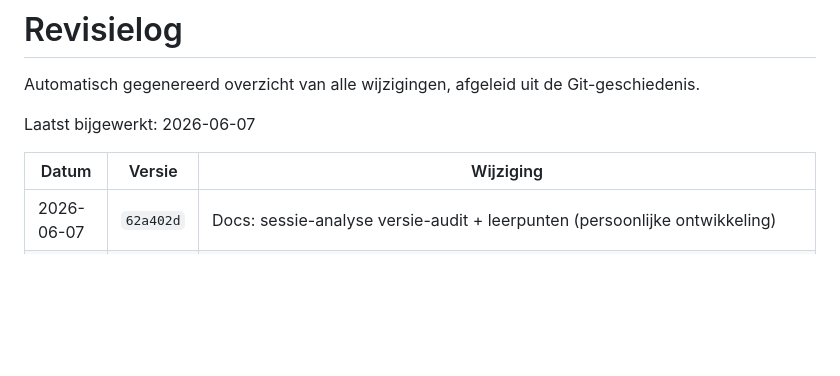
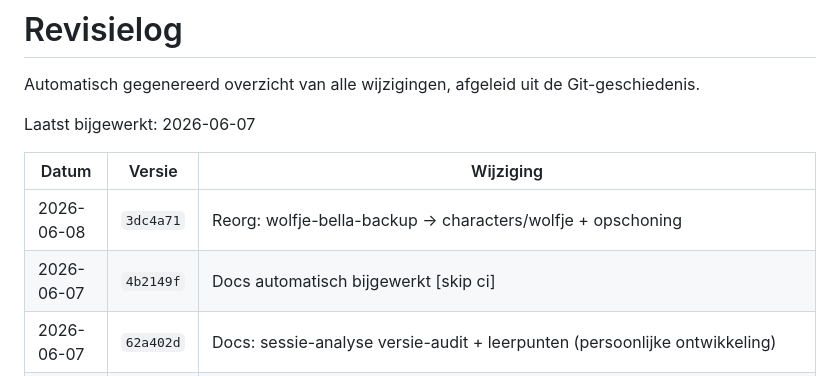
Before and after one commit to windesheimsemmyminorAI/portfolio, a Markdown page: REVISIE_LOG.md, the part around the change. Drawn GitHub-style; blank space fills up the shorter version.

Commit message:
Docs automatisch bijgewerkt [skip ci]

```diff
--- a/REVISIE_LOG.md
+++ b/REVISIE_LOG.md
@@ -6,6 +6,8 @@ Laatst bijgewerkt: 2026-06-07
 
 | Datum | Versie | Wijziging |
 |-------|--------|------------|
+| 2026-06-08 | `3dc4a71` | Reorg: wolfje-bella-backup -> characters/wolfje + opschoning |
+| 2026-06-07 | `4b2149f` | Docs automatisch bijgewerkt [skip ci] |
 | 2026-06-07 | `62a402d` | Docs: sessie-analyse versie-audit + leerpunten (persoonlijke ontwikkeling) |
 | 2026-06-07 | `3b922b4` | Docs automatisch bijgewerkt [skip ci] |
 | 2026-06-07 | `f253fc2` | Phase 0: documenteer ontbrekende beelden (4 known gaps) |
```
Also changed, not shown: OVERDRACHT.md (+73 -81 lines).
